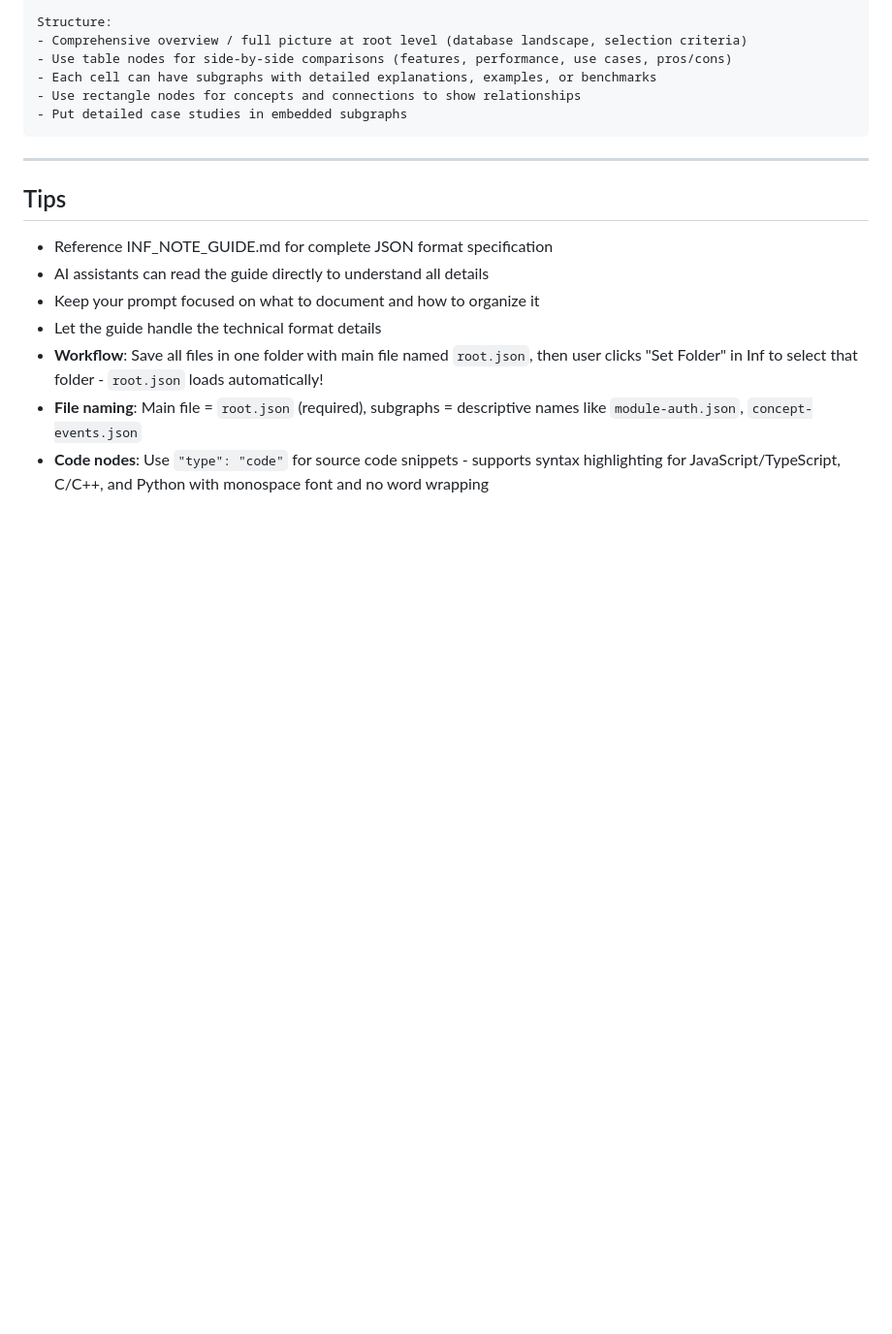
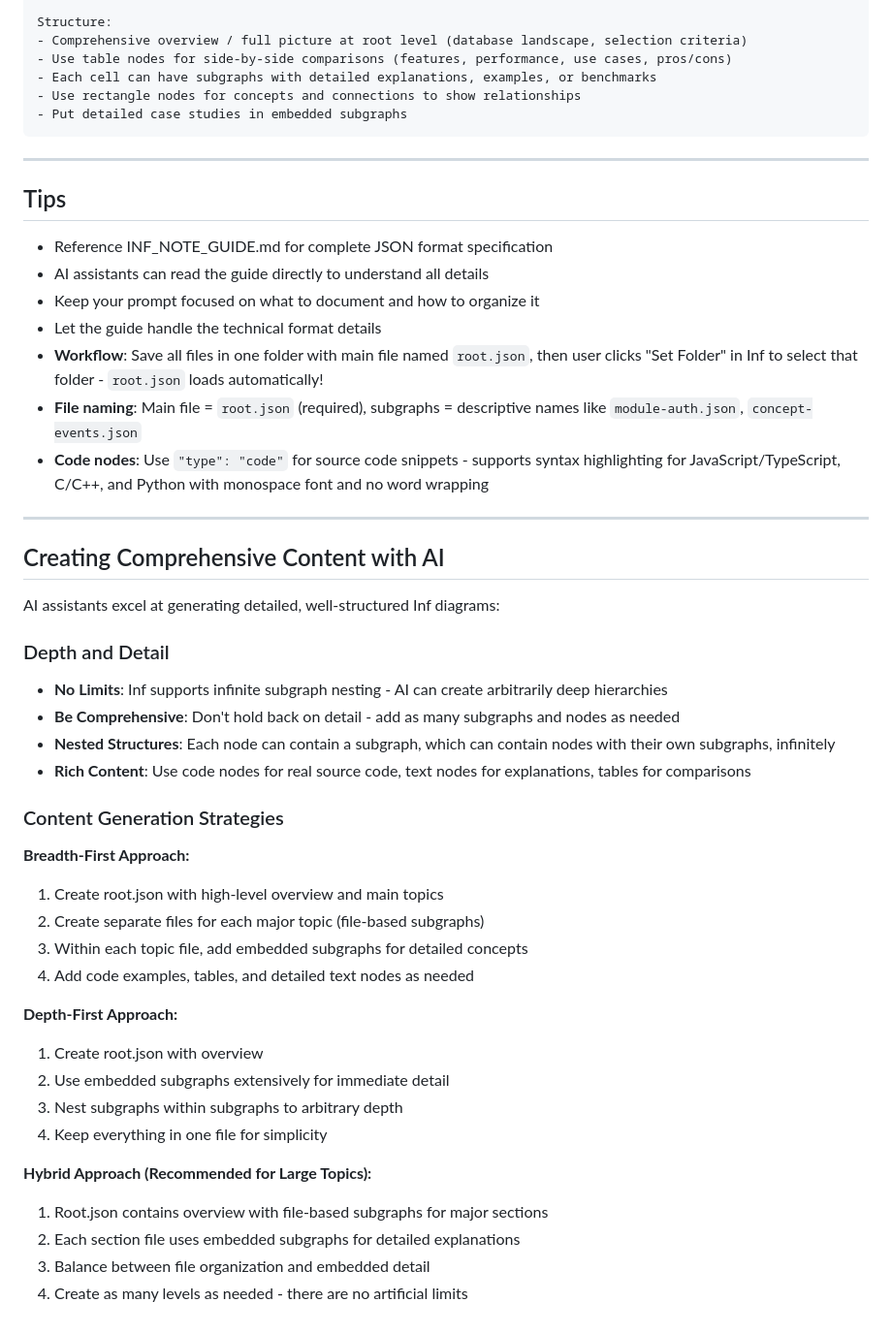
Before and after one commit to jysh1214/inf, a Markdown page: AI_PROMPT.md, the part around one of its changes. Shown at 97% size. Drawn GitHub-style; blank space fills up the shorter version.

```diff
--- a/AI_PROMPT.md
+++ b/AI_PROMPT.md
@@ -100,3 +106,35 @@ Structure:
 - **Workflow**: Save all files in one folder with main file named `root.json`, then user clicks "Set Folder" in Inf to select that folder - `root.json` loads automatically!
 - **File naming**: Main file = `root.json` (required), subgraphs = descriptive names like `module-auth.json`, `concept-events.json`
 - **Code nodes**: Use `"type": "code"` for source code snippets - supports syntax highlighting for JavaScript/TypeScript, C/C++, and Python with monospace font and no word wrapping
+
+---
+
+## Creating Comprehensive Content with AI
+
+AI assistants excel at generating detailed, well-structured Inf diagrams:
+
+### Depth and Detail
+- **No Limits**: Inf supports infinite subgraph nesting - AI can create arbitrarily deep hierarchies
+- **Be Comprehensive**: Don't hold back on detail - add as many subgraphs and nodes as needed
+- **Nested Structures**: Each node can contain a subgraph, which can contain nodes with their own subgraphs, infinitely
+- **Rich Content**: Use code nodes for real source code, text nodes for explanations, tables for comparisons
+
+### Content Generation Strategies
+
+**Breadth-First Approach:**
+1. Create root.json with high-level overview and main topics
+2. Create separate files for each major topic (file-based subgraphs)
+3. Within each topic file, add embedded subgraphs for detailed concepts
+4. Add code examples, tables, and detailed text nodes as needed
+
+**Depth-First Approach:**
+1. Create root.json with overview
+2. Use embedded subgraphs extensively for immediate detail
+3. Nest subgraphs within subgraphs to arbitrary depth
+4. Keep everything in one file for simplicity
+
+**Hybrid Approach (Recommended for Large Topics):**
+1. Root.json contains overview with file-based subgraphs for major sections
+2. Each section file uses embedded subgraphs for detailed explanations
+3. Balance between file organization and embedded detail
+4. Create as many levels as needed - there are no artificial limits
```
Also changed, not shown: other parts of AI_PROMPT.md (+11 -5 lines), INF_NOTE_GUIDE.md (+28 -3 lines).
